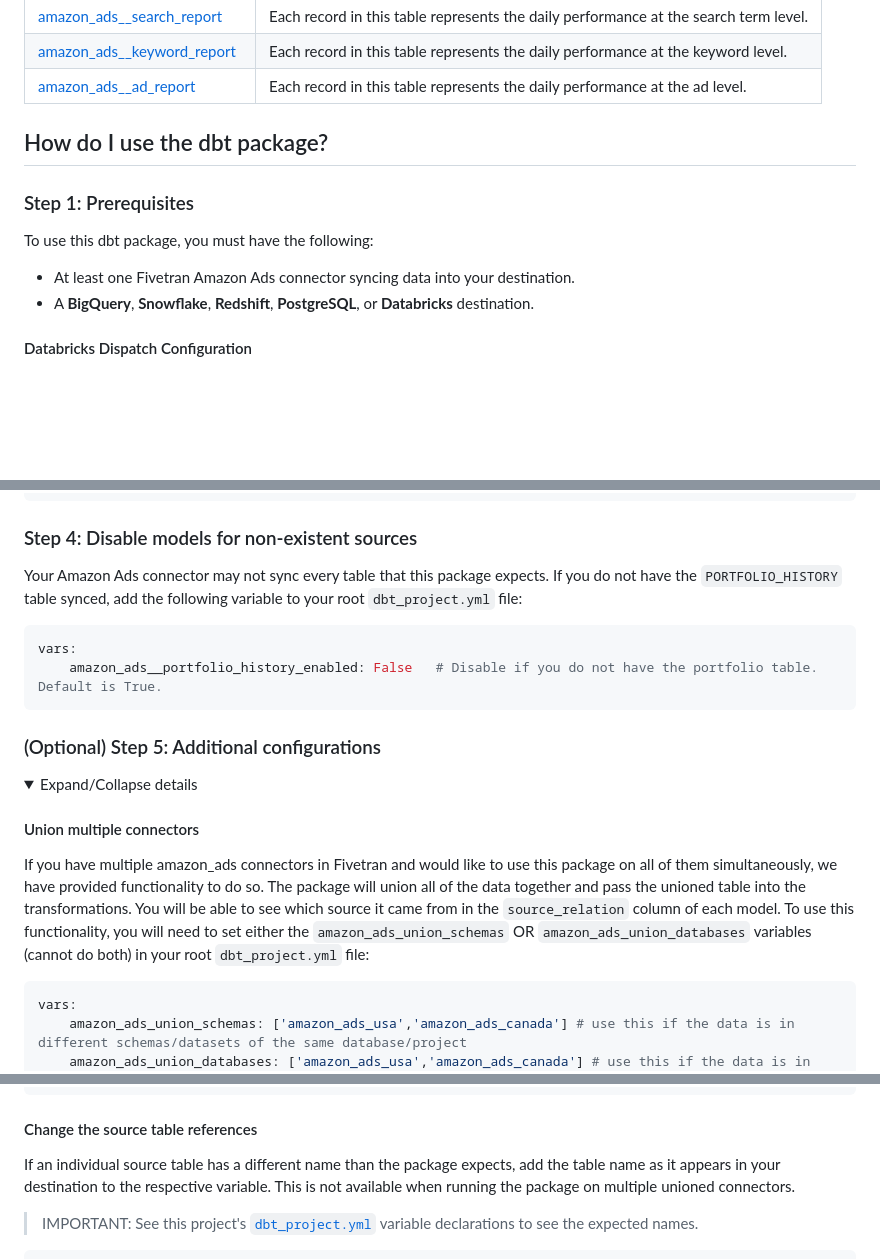
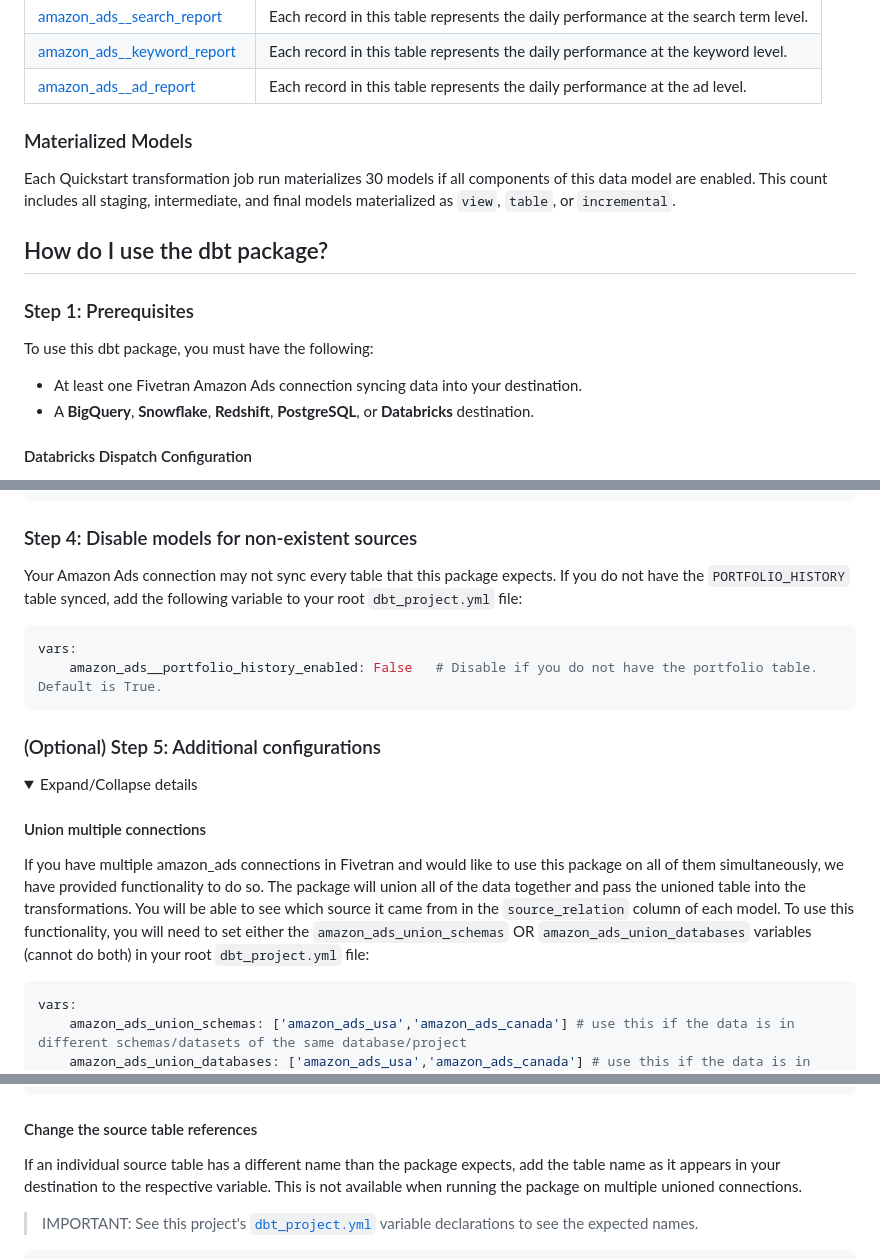
Before and after one commit to fivetran/dbt_amazon_ads, a Markdown page: README.md, 3 parts joined by grey strips. GitHub-like rendering; blank space fills up the shorter version.

Commit message:
MagicBot/add-model-counts updates (#21)

````diff
--- a/README.md
+++ b/README.md
@@ -32,13 +32,15 @@ The following table lists all tables that are materialized within this package b
 | [amazon_ads__keyword_report](https://fivetran.github.io/dbt_amazon_ads/#!/model/model.amazon_ads.amazon_ads__keyword_report)            | Each record in this table represents the daily performance at the keyword level. |
 | [amazon_ads__ad_report](https://fivetran.github.io/dbt_amazon_ads/#!/model/model.amazon_ads.amazon_ads__ad_report)            | Each record in this table represents the daily performance at the ad level.
 
+### Materialized Models
+Each Quickstart transformation job run materializes 30 models if all components of this data model are enabled. This count includes all staging, intermediate, and final models materialized as `view`, `table`, or `incremental`.
 <!--section-end-->
 
 ## How do I use the dbt package?
 ### Step 1: Prerequisites
 To use this dbt package, you must have the following:
 
-- At least one Fivetran Amazon Ads connector syncing data into your destination.
+- At least one Fivetran Amazon Ads connection syncing data into your destination.
 - A **BigQuery**, **Snowflake**, **Redshift**, **PostgreSQL**, or **Databricks** destination.
 
 #### Databricks Dispatch Configuration
@@ -71,7 +73,7 @@ vars:
 ```
 
 ### Step 4: Disable models for non-existent sources
-Your Amazon Ads connector may not sync every table that this package expects. If you do not have the `PORTFOLIO_HISTORY` table synced, add the following variable to your root `dbt_project.yml` file:
+Your Amazon Ads connection may not sync every table that this package expects. If you do not have the `PORTFOLIO_HISTORY` table synced, add the following variable to your root `dbt_project.yml` file:
 
 ```yml
 vars:
@@ -81,8 +83,8 @@ vars:
 ### (Optional) Step 5: Additional configurations
 <details open><summary>Expand/Collapse details</summary>
 
-#### Union multiple connectors
-If you have multiple amazon_ads connectors in Fivetran and would like to use this package on all of them simultaneously, we have provided functionality to do so. The package will union all of the data together and pass the unioned table into the transformations. You will be able to see which source it came from in the `source_relation` column of each model. To use this functionality, you will need to set either the `amazon_ads_union_schemas` OR `amazon_ads_union_databases` variables (cannot do both) in your root `dbt_project.yml` file:
+#### Union multiple connections
+If you have multiple amazon_ads connections in Fivetran and would like to use this package on all of them simultaneously, we have provided functionality to do so. The package will union all of the data together and pass the unioned table into the transformations. You will be able to see which source it came from in the `source_relation` column of each model. To use this functionality, you will need to set either the `amazon_ads_union_schemas` OR `amazon_ads_union_databases` variables (cannot do both) in your root `dbt_project.yml` file:
 
 ```yml
 vars:
@@ -130,7 +132,7 @@ models:
 ```
 
 #### Change the source table references
-If an individual source table has a different name than the package expects, add the table name as it appears in your destination to the respective variable. This is not available when running the package on multiple unioned connectors.
+If an individual source table has a different name than the package expects, add the table name as it appears in your destination to the respective variable. This is not available when running the package on multiple unioned connections.
 
 > IMPORTANT: See this project's [`dbt_project.yml`](https://github.com/fivetran/dbt_amazon_ads_source/blob/main/dbt_project.yml) variable declarations to see the expected names.
 
````
Also changed, not shown: CHANGELOG.md (+6 -0 lines).
